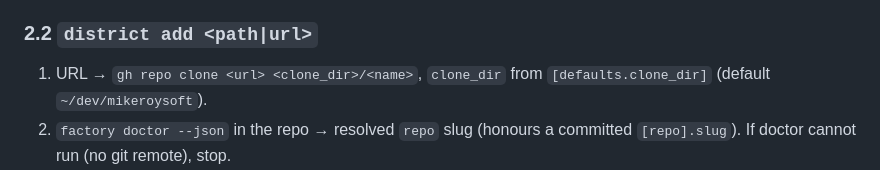
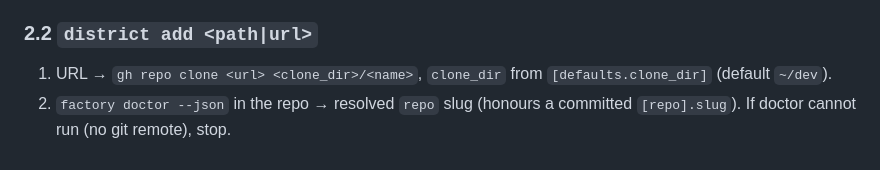
Before and after one commit to mikeroySoft/district, a Markdown page: PLAN.md, the part around the change. GitHub-like rendering.

Commit message:
docs: align planned clone default with neutral dev directory (#136)
P1-R9: PLAN 2.2 now documents ~/dev, matching host.DEFAULTS. Executable documentation audit failed before and passed after; historical checkout and explicit adopted/migrated paths remain accurate and unchanged. No permanent wording test added.

```diff
--- a/PLAN.md
+++ b/PLAN.md
@@ -153,7 +153,7 @@ tests/test_district.py
 ### 2.2 `district add <path|url>`
 
 1. URL → `gh repo clone <url> <clone_dir>/<name>`, `clone_dir` from
-   `[defaults.clone_dir]` (default `~/dev/mikeroysoft`).
+   `[defaults.clone_dir]` (default `~/dev`).
 2. `factory doctor --json` in the repo → resolved `repo` slug (honours a
    committed `[repo].slug`). If doctor cannot run (no git remote), stop.
 3. **Write the registry entry first**: `path`, `dashboard.port = next_port()`.
```
